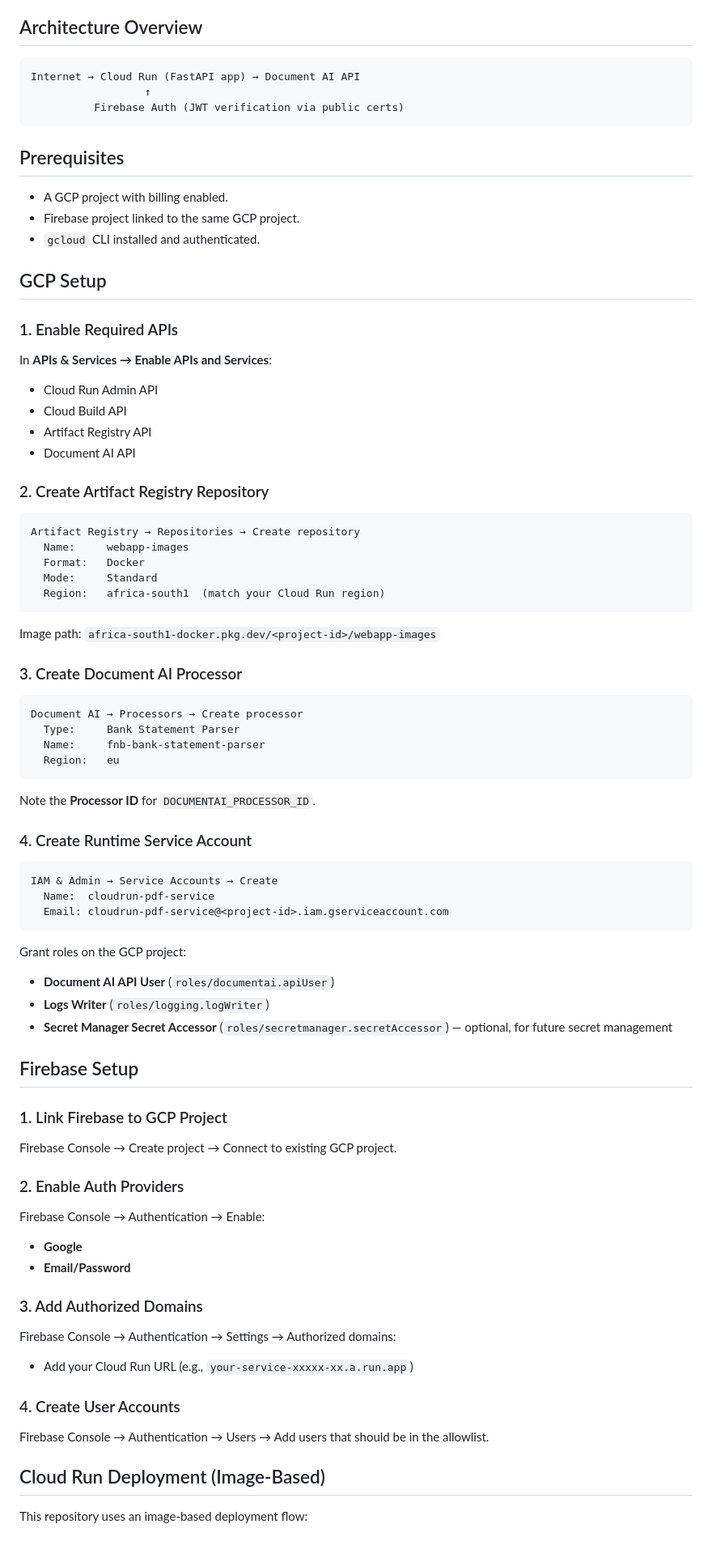
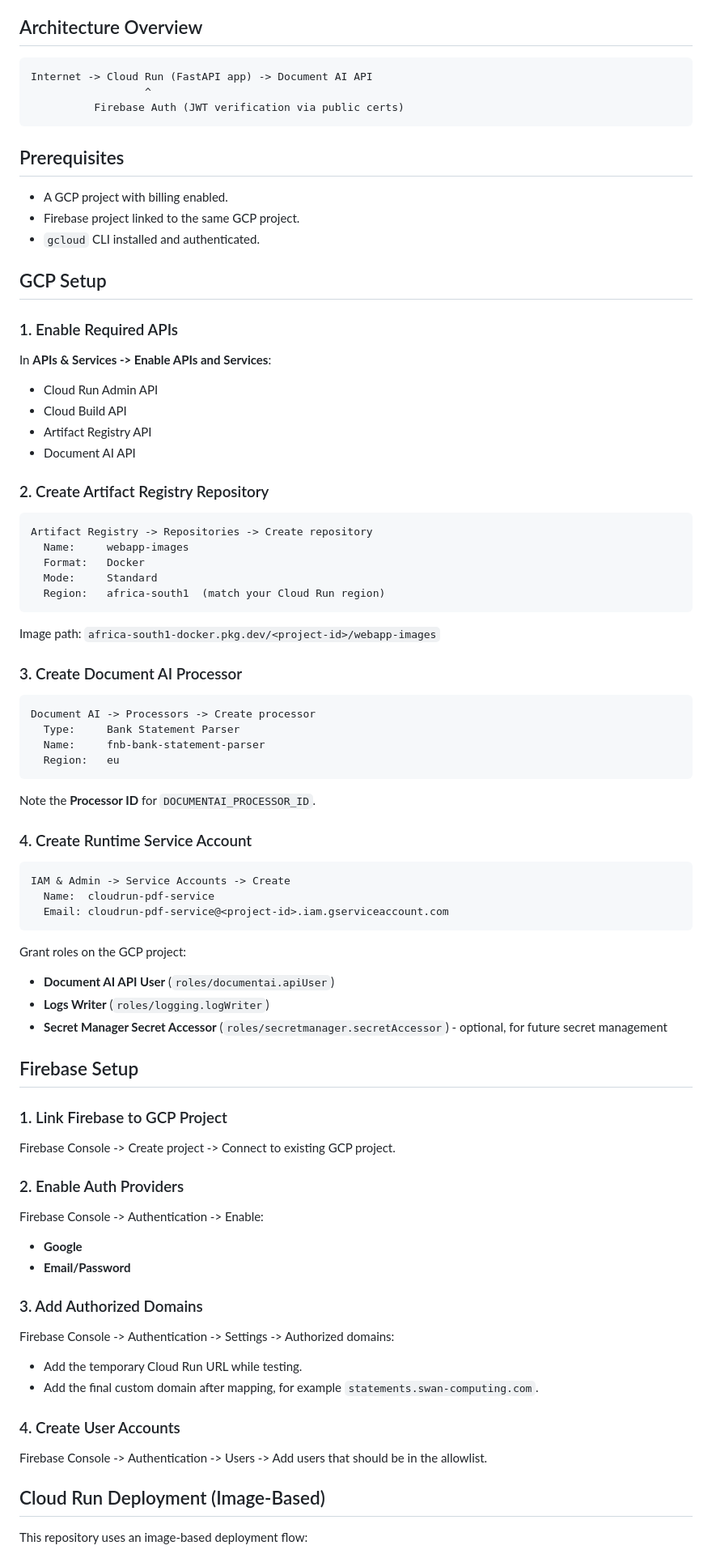
Before and after one commit to rijff24/FNB_PDFtoExcel, a Markdown page: docs/engineering/deployment.md, the part around one of its changes. Shown at 81% size. Rendered like a GitHub page.

````diff
--- a/docs/engineering/deployment.md
+++ b/docs/engineering/deployment.md
@@ -5,8 +5,8 @@ The application is designed to run on **Google Cloud Run** with Firebase Authent
 ## Architecture Overview
 
 ```
-Internet → Cloud Run (FastAPI app) → Document AI API
-                  ↑
+Internet -> Cloud Run (FastAPI app) -> Document AI API
+                  ^
           Firebase Auth (JWT verification via public certs)
 ```
 
@@ -20,7 +20,7 @@ Internet → Cloud Run (FastAPI app) → Document AI API
 
 ### 1. Enable Required APIs
 
-In **APIs & Services → Enable APIs and Services**:
+In **APIs & Services -> Enable APIs and Services**:
 
 - Cloud Run Admin API
 - Cloud Build API
@@ -30,7 +30,7 @@ In **APIs & Services → Enable APIs and Services**:
 ### 2. Create Artifact Registry Repository
 
 ```
-Artifact Registry → Repositories → Create repository
+Artifact Registry -> Repositories -> Create repository
   Name:     webapp-images
   Format:   Docker
   Mode:     Standard
@@ -42,7 +42,7 @@ Image path: `africa-south1-docker.pkg.dev/<project-id>/webapp-images`
 ### 3. Create Document AI Processor
 
 ```
-Document AI → Processors → Create processor
+Document AI -> Processors -> Create processor
   Type:     Bank Statement Parser
   Name:     fnb-bank-statement-parser
   Region:   eu
@@ -53,7 +53,7 @@ Note the **Processor ID** for `DOCUMENTAI_PROCESSOR_ID`.
 ### 4. Create Runtime Service Account
 
 ```
-IAM & Admin → Service Accounts → Create
+IAM & Admin -> Service Accounts -> Create
   Name:  cloudrun-pdf-service
   Email: cloudrun-pdf-service@<project-id>.iam.gserviceaccount.com
 ```
@@ -61,28 +61,29 @@ IAM & Admin → Service Accounts → Create
 Grant roles on the GCP project:
 - **Document AI API User** (`roles/documentai.apiUser`)
 - **Logs Writer** (`roles/logging.logWriter`)
-- **Secret Manager Secret Accessor** (`roles/secretmanager.secretAccessor`) — optional, for future secret management
+- **Secret Manager Secret Accessor** (`roles/secretmanager.secretAccessor`) - optional, for future secret management
 
 ## Firebase Setup
 
 ### 1. Link Firebase to GCP Project
 
-Firebase Console → Create project → Connect to existing GCP project.
+Firebase Console -> Create project -> Connect to existing GCP project.
 
 ### 2. Enable Auth Providers
 
-Firebase Console → Authentication → Enable:
+Firebase Console -> Authentication -> Enable:
 - **Google**
 - **Email/Password**
 
 ### 3. Add Authorized Domains
 
-Firebase Console → Authentication → Settings → Authorized domains:
-- Add your Cloud Run URL (e.g., `your-service-xxxxx-xx.a.run.app`)
+Firebase Console -> Authentication -> Settings -> Authorized domains:
+- Add the temporary Cloud Run URL while testing.
+- Add the final custom domain after mapping, for example `statements.swan-computing.com`.
 
 ### 4. Create User Accounts
 
-Firebase Console → Authentication → Users → Add users that should be in the allowlist.
+Firebase Console -> Authentication -> Users -> Add users that should be in the allowlist.
 
 ## Cloud Run Deployment (Image-Based)
 
````
Also changed, not shown: other parts of docs/engineering/deployment.md (+39 -3 lines), README.md (+2 -1 lines).
